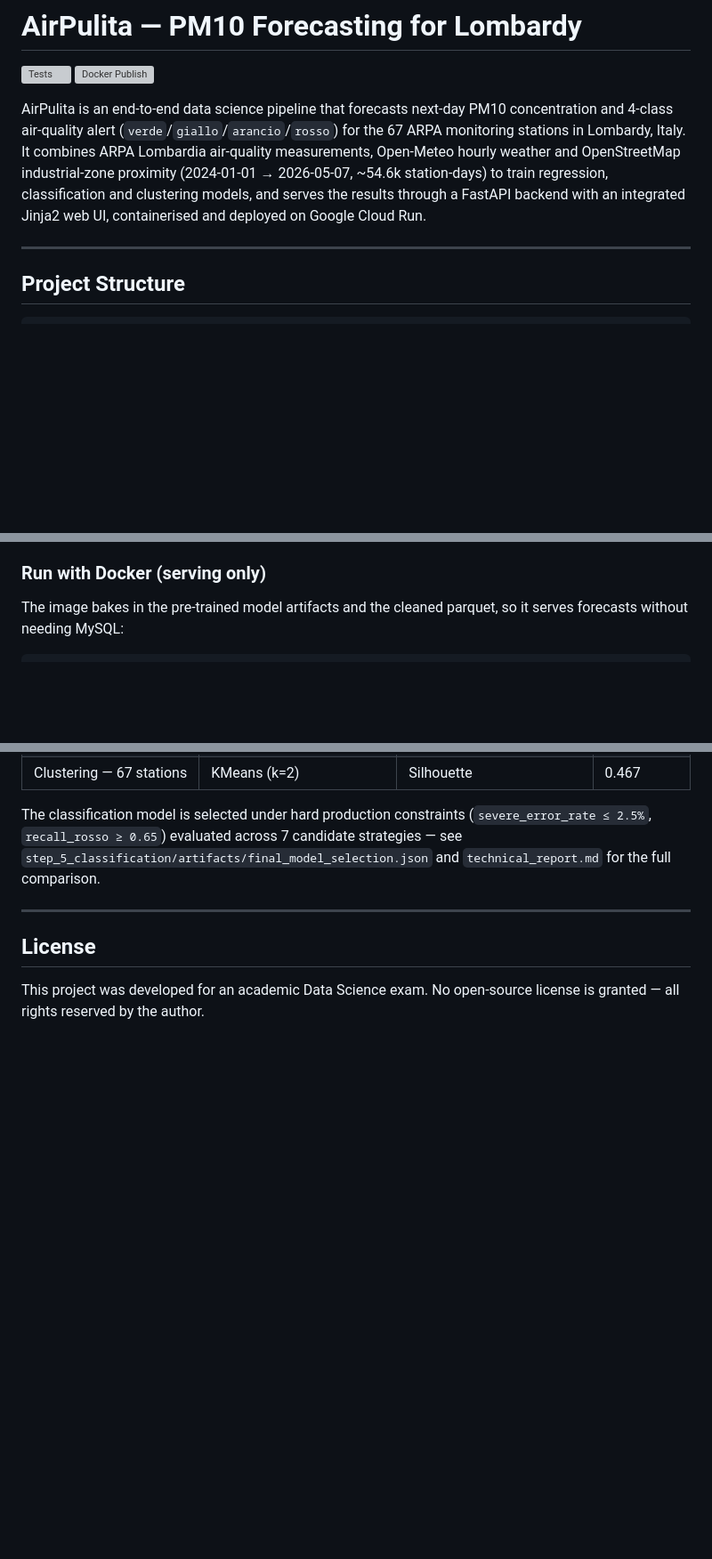
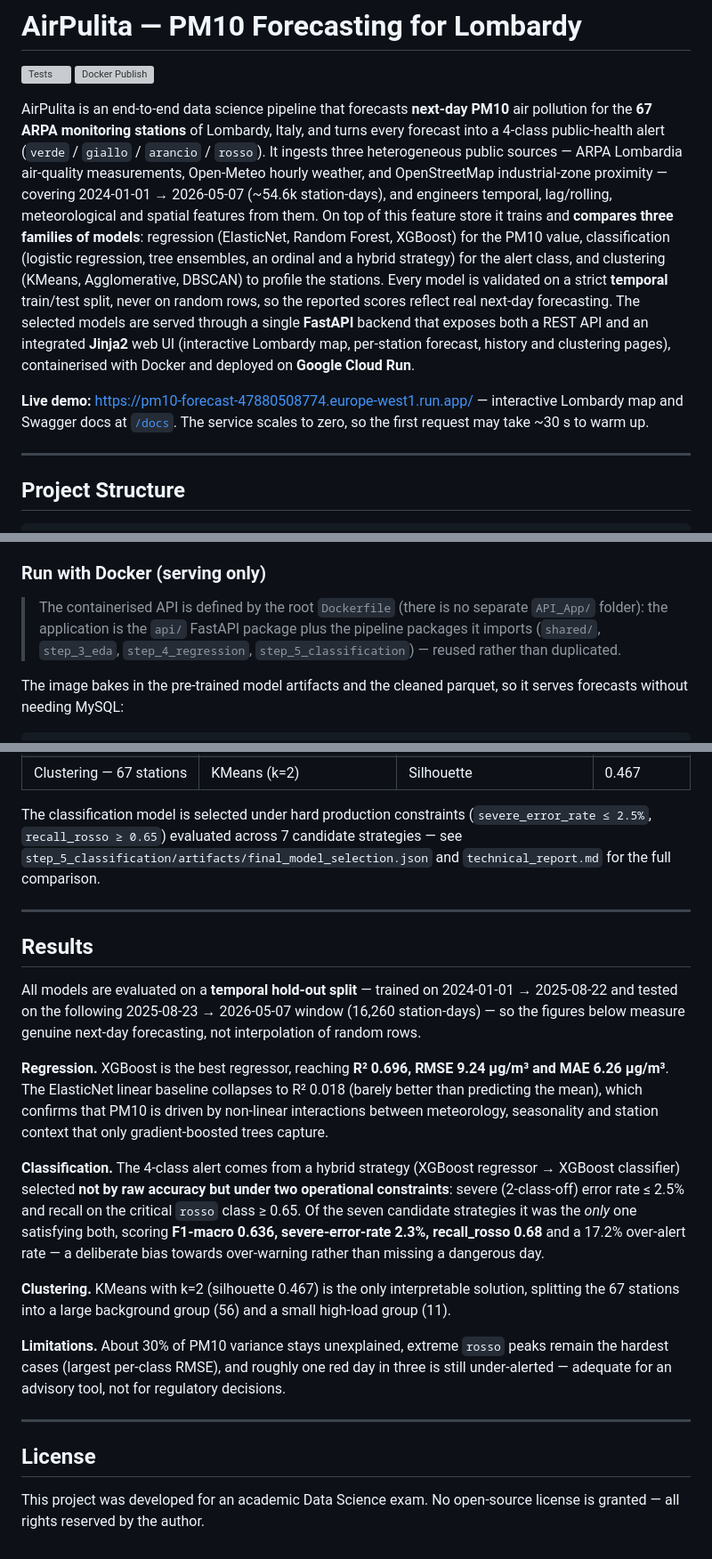
Before and after one commit to Bugliozz/AirCast, a Markdown page: README.md, 3 parts joined by grey strips. Shown at 89% size. Rendered like a GitHub page; blank space fills up the shorter version; grey boxes are pictures that could not be loaded.

Commit message:
docs(readme): expand description & results to spec + live demo URL
- description expanded to >=120 words (was 72)
- add Results section (>=120 words): regression/classification/clustering figures + limitations
- add verified live Cloud Run demo URL (/health, /, /docs, /forecast all 200)
- clarify containerised API layout (root Dockerfile + api/ package; no separate API_App/ folder)

```diff
--- a/README.md
+++ b/README.md
@@ -3,7 +3,9 @@
 [![Tests](https://github.com/Bugliozz/Data-Science-Exam-Project/actions/workflows/test.yml/badge.svg)](https://github.com/Bugliozz/Data-Science-Exam-Project/actions/workflows/test.yml)
 [![Docker Publish](https://github.com/Bugliozz/Data-Science-Exam-Project/actions/workflows/docker-publish.yml/badge.svg)](https://github.com/Bugliozz/Data-Science-Exam-Project/actions/workflows/docker-publish.yml)
 
-AirPulita is an end-to-end data science pipeline that forecasts next-day PM10 concentration and 4-class air-quality alert (`verde`/`giallo`/`arancio`/`rosso`) for the 67 ARPA monitoring stations in Lombardy, Italy. It combines ARPA Lombardia air-quality measurements, Open-Meteo hourly weather and OpenStreetMap industrial-zone proximity (2024-01-01 → 2026-05-07, ~54.6k station-days) to train regression, classification and clustering models, and serves the results through a FastAPI backend with an integrated Jinja2 web UI, containerised and deployed on Google Cloud Run.
+AirPulita is an end-to-end data science pipeline that forecasts **next-day PM10** air pollution for the **67 ARPA monitoring stations** of Lombardy, Italy, and turns every forecast into a 4-class public-health alert (`verde` / `giallo` / `arancio` / `rosso`). It ingests three heterogeneous public sources — ARPA Lombardia air-quality measurements, Open-Meteo hourly weather, and OpenStreetMap industrial-zone proximity — covering 2024-01-01 → 2026-05-07 (~54.6k station-days), and engineers temporal, lag/rolling, meteorological and spatial features from them. On top of this feature store it trains and **compares three families of models**: regression (ElasticNet, Random Forest, XGBoost) for the PM10 value, classification (logistic regression, tree ensembles, an ordinal and a hybrid strategy) for the alert class, and clustering (KMeans, Agglomerative, DBSCAN) to profile the stations. Every model is validated on a strict **temporal** train/test split, never on random rows, so the reported scores reflect real next-day forecasting. The selected models are served through a single **FastAPI** backend that exposes both a REST API and an integrated **Jinja2** web UI (interactive Lombardy map, per-station forecast, history and clustering pages), containerised with Docker and deployed on **Google Cloud Run**.
+
+**Live demo:** https://pm10-forecast-47880508774.europe-west1.run.app/ — interactive Lombardy map and Swagger docs at [`/docs`](https://pm10-forecast-47880508774.europe-west1.run.app/docs). The service scales to zero, so the first request may take ~30 s to warm up.
 
 ---
 
@@ -83,6 +85,8 @@ DataScience_ExamProject/
 - (optional) A GCP service account with `roles/storage.objectViewer` on the GCS bucket, to enable the live "last 7 days" data window used at inference time
 
 ### Run with Docker (serving only)
+
+> The containerised API is defined by the root `Dockerfile` (there is no separate `API_App/` folder): the application is the `api/` FastAPI package plus the pipeline packages it imports (`shared/`, `step_3_eda`, `step_4_regression`, `step_5_classification`) — reused rather than duplicated.
 
 The image bakes in the pre-trained model artifacts and the cleaned parquet, so it serves forecasts without needing MySQL:
 
@@ -174,6 +178,20 @@ The classification model is selected under hard production constraints (`severe_
 
 ---
 
+## Results
+
+All models are evaluated on a **temporal hold-out split** — trained on 2024-01-01 → 2025-08-22 and tested on the following 2025-08-23 → 2026-05-07 window (16,260 station-days) — so the figures below measure genuine next-day forecasting, not interpolation of random rows.
+
+**Regression.** XGBoost is the best regressor, reaching **R² 0.696, RMSE 9.24 µg/m³ and MAE 6.26 µg/m³**. The ElasticNet linear baseline collapses to R² 0.018 (barely better than predicting the mean), which confirms that PM10 is driven by non-linear interactions between meteorology, seasonality and station context that only gradient-boosted trees capture.
+
+**Classification.** The 4-class alert comes from a hybrid strategy (XGBoost regressor → XGBoost classifier) selected **not by raw accuracy but under two operational constraints**: severe (2-class-off) error rate ≤ 2.5% and recall on the critical `rosso` class ≥ 0.65. Of the seven candidate strategies it was the *only* one satisfying both, scoring **F1-macro 0.636, severe-error-rate 2.3%, recall_rosso 0.68** and a 17.2% over-alert rate — a deliberate bias towards over-warning rather than missing a dangerous day.
+
+**Clustering.** KMeans with k=2 (silhouette 0.467) is the only interpretable solution, splitting the 67 stations into a large background group (56) and a small high-load group (11).
+
+**Limitations.** About 30% of PM10 variance stays unexplained, extreme `rosso` peaks remain the hardest cases (largest per-class RMSE), and roughly one red day in three is still under-alerted — adequate for an advisory tool, not for regulatory decisions.
+
+---
+
 ## License
 
 This project was developed for an academic Data Science exam. No open-source license is granted — all rights reserved by the author.
```
